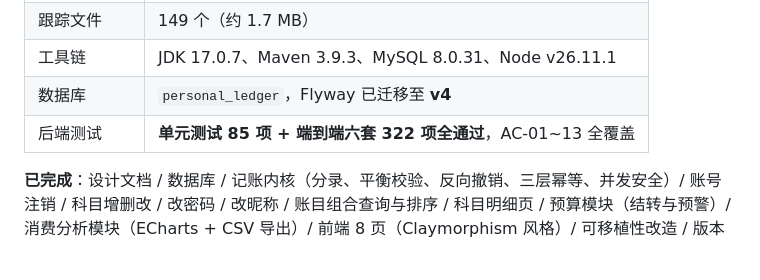
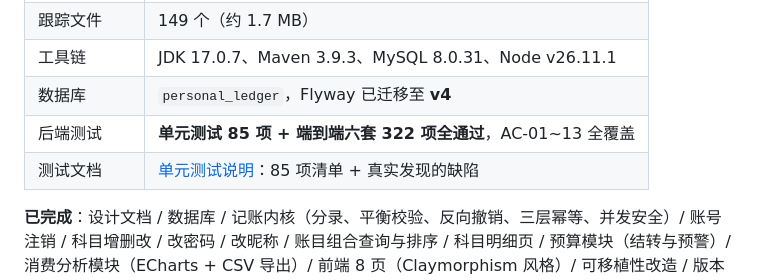
Before and after one commit to MareNectaris59/MyCapstoneProject-Personal-Ledger, a Markdown page: HANDOFF.md, the part around the change. Drawn GitHub-style; blank space fills up the shorter version.

```diff
--- a/HANDOFF.md
+++ b/HANDOFF.md
@@ -34,6 +34,7 @@ Get-Content README.md -TotalCount 40
 | 工具链 | JDK 17.0.7、Maven 3.9.3、MySQL 8.0.31、Node v26.11.1 |
 | 数据库 | `personal_ledger`，Flyway 已迁移至 **v4** |
 | 后端测试 | **单元测试 85 项 + 端到端六套 322 项全通过**，AC-01~13 全覆盖 |
+| 测试文档 | [单元测试说明](docs/单元测试说明.md)：85 项清单 + 真实发现的缺陷 |
 
 **已完成**：设计文档 / 数据库 / 记账内核（分录、平衡校验、反向撤销、三层幂等、并发安全）/
 账号注销 / 科目增删改 / 改密码 / 改昵称 / 账目组合查询与排序 / 科目明细页 /
```
Also changed, not shown: README.md (+4 -1 lines), docs/单元测试说明.md (added, +308 -0 lines).
